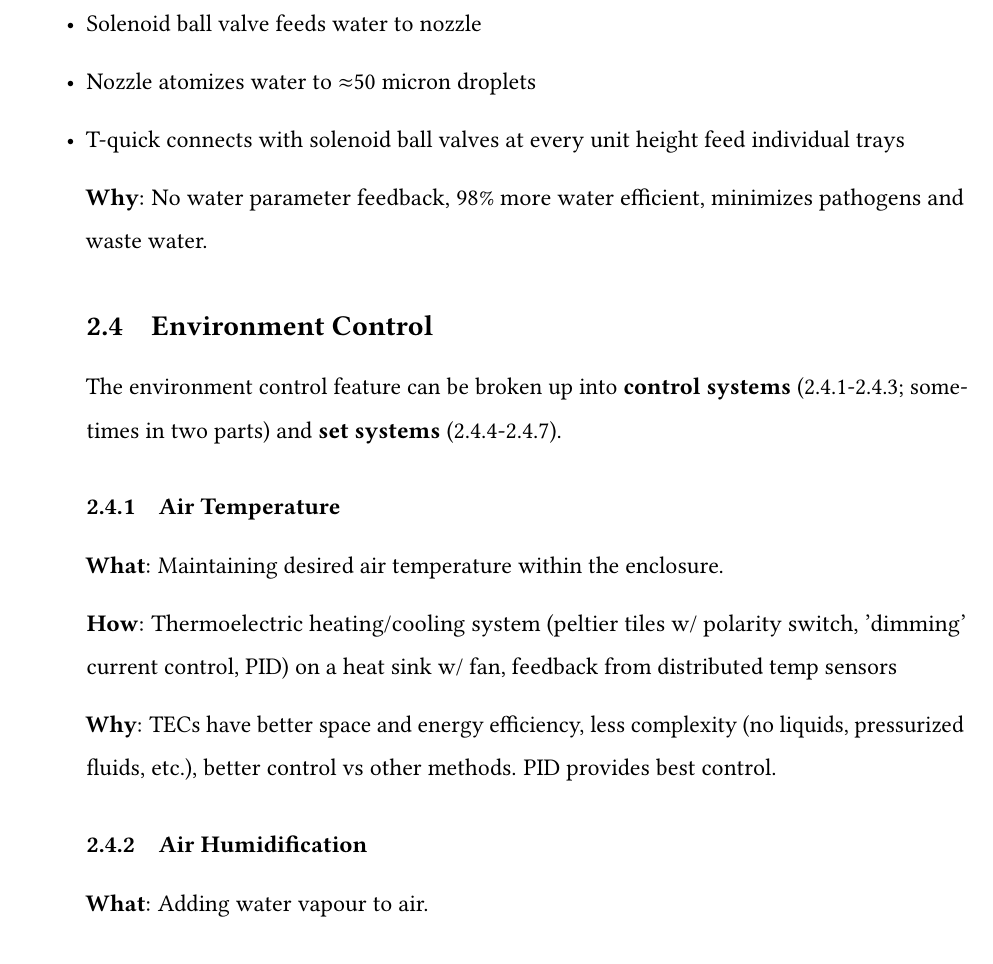
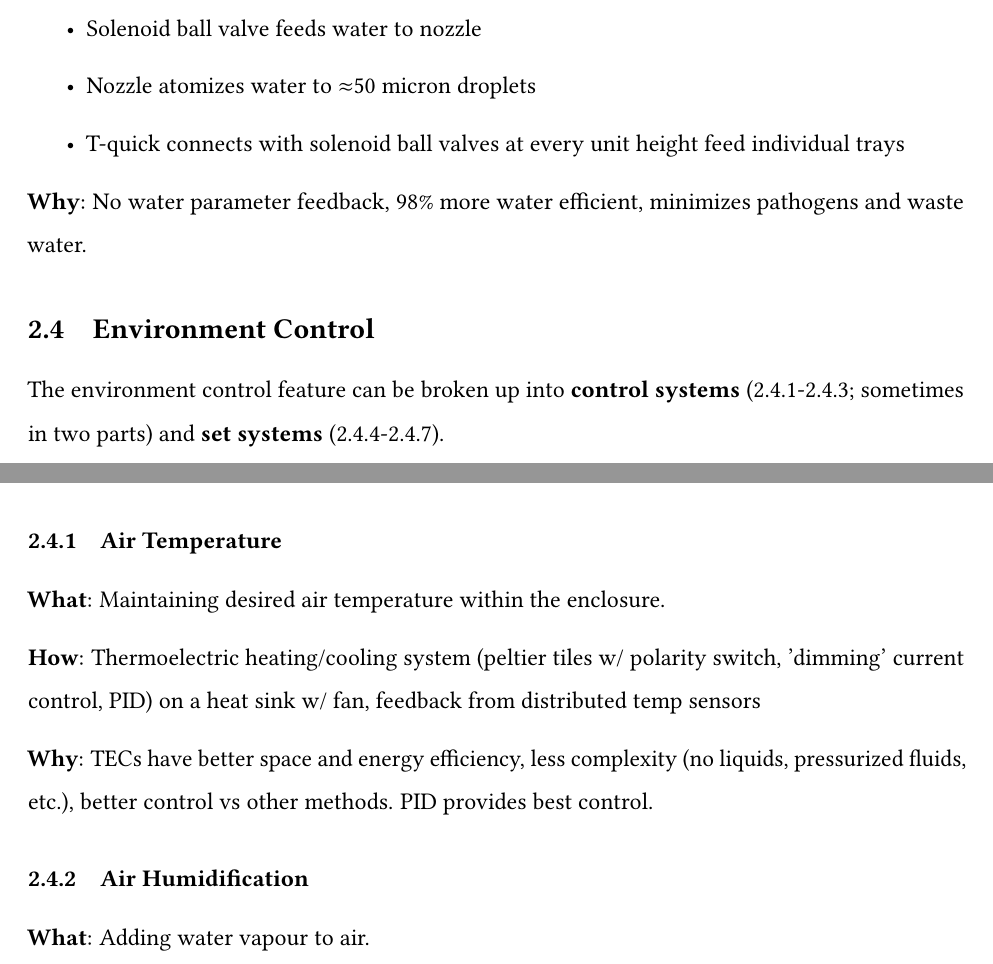
Before and after one commit to PeaPodTechnologies/PeaPod, a LaTeX document (docs/design/designproposal/DesignProposal.tex): part of page 7 of 10 before the commit and two parts of pages 6 and 7 of 9 after it, the two joined at a grey line, cut so that both start at the same text. Compiled offline with pdfLaTeX.

Commit message:
fixed LaTeX error, compiles now

```diff
--- a/docs/design/designproposal/DesignProposal.tex
+++ b/docs/design/designproposal/DesignProposal.tex
@@ -165,6 +163,7 @@ PeaPod is "an \uline{automated} and \uline{isolated} \uline{aeroponic} crop grow
     \item Solenoid ball valve feeds water to nozzle
     \item Nozzle atomizes water to $\approx$50 micron droplets
     \item T-quick connects with solenoid ball valves at every unit height feed individual trays
+\end{itemize}
 
 \textbf{Why}: No water parameter feedback, 98\% more water efficient, minimizes pathogens and waste water.
 
```
Also changed, not shown: docs/design/designproposal/DesignProposal.pdf, docs/design/designproposal/DesignProposal.tex (2 more changed lines).
